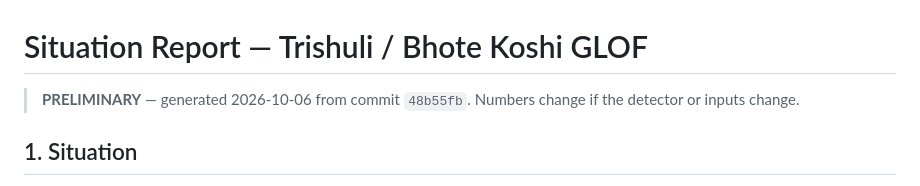
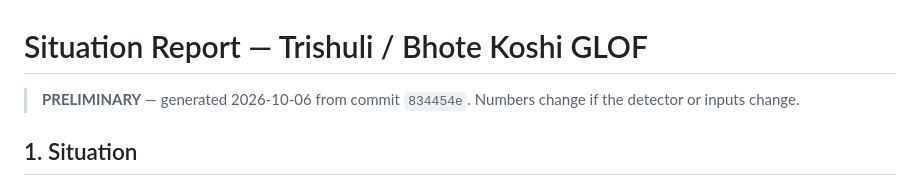
Before and after one commit to MANIKANTH678/trishuli-flood-mapping, a Markdown page: outputs/reports/situation_report_EN.md, the part around the change. Rendered like a GitHub page.

Commit message:
Regenerate situation report

```diff
--- a/outputs/reports/situation_report_EN.md
+++ b/outputs/reports/situation_report_EN.md
@@ -1,6 +1,6 @@
 # Situation Report — Trishuli / Bhote Koshi GLOF
 
-> **PRELIMINARY** — generated 2026-10-06 from commit `48b55fb`. Numbers change if the detector or inputs change.
+> **PRELIMINARY** — generated 2026-10-06 from commit `834454e`. Numbers change if the detector or inputs change.
 
 ## 1. Situation
 
```
